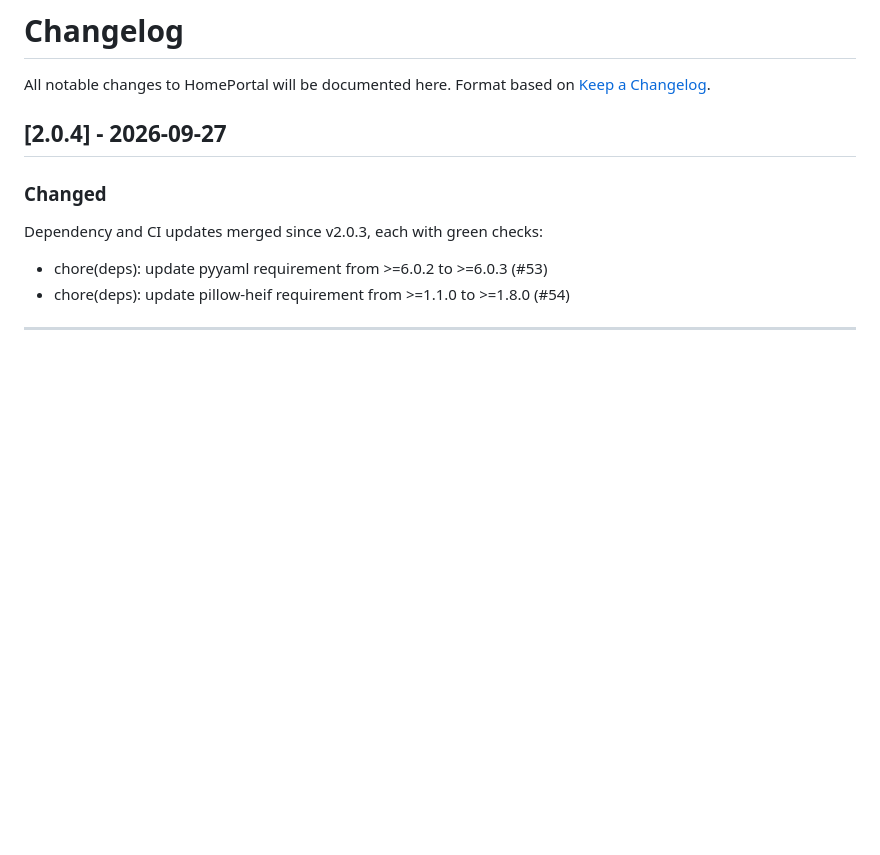
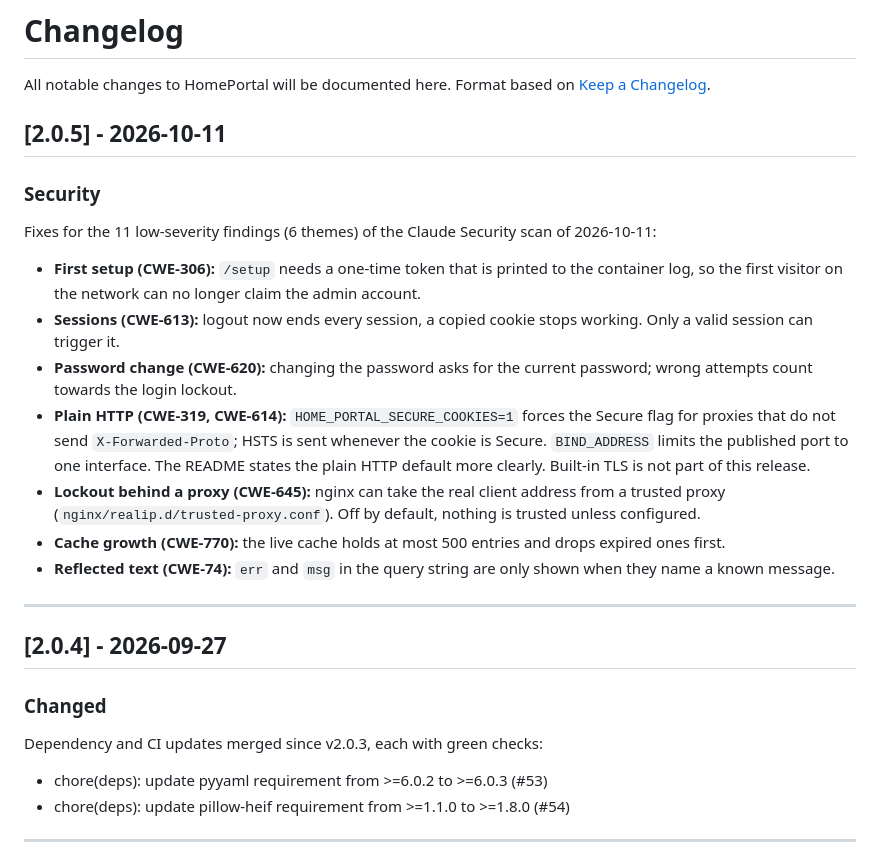
Before and after one commit to 9t29zhmwdh-coder/HomePortal, a Markdown page: CHANGELOG.md, the part around the change. GitHub-like rendering; blank space fills up the shorter version.

Commit message:
chore(release): 2.0.5 with the security scan fixes
Co-Authored-By: Claude Sonnet 5.5 <noreply@anthropic.com>

```diff
--- a/CHANGELOG.md
+++ b/CHANGELOG.md
@@ -2,6 +2,22 @@
 
 All notable changes to HomePortal will be documented here.
 Format based on [Keep a Changelog](https://keepachangelog.com/en/1.0.0/).
+
+## [2.0.5] - 2026-10-11
+
+### Security
+
+Fixes for the 11 low-severity findings (6 themes) of the Claude Security scan of 2026-10-11:
+
+- **First setup (CWE-306):** `/setup` needs a one-time token that is printed to the container log, so the first visitor on the network can no longer claim the admin account.
+- **Sessions (CWE-613):** logout now ends every session, a copied cookie stops working. Only a valid session can trigger it.
+- **Password change (CWE-620):** changing the password asks for the current password; wrong attempts count towards the login lockout.
+- **Plain HTTP (CWE-319, CWE-614):** `HOME_PORTAL_SECURE_COOKIES=1` forces the Secure flag for proxies that do not send `X-Forwarded-Proto`; HSTS is sent whenever the cookie is Secure. `BIND_ADDRESS` limits the published port to one interface. The README states the plain HTTP default more clearly. Built-in TLS is not part of this release.
+- **Lockout behind a proxy (CWE-645):** nginx can take the real client address from a trusted proxy (`nginx/realip.d/trusted-proxy.conf`). Off by default, nothing is trusted unless configured.
+- **Cache growth (CWE-770):** the live cache holds at most 500 entries and drops expired ones first.
+- **Reflected text (CWE-74):** `err` and `msg` in the query string are only shown when they name a known message.
+
+---
 
 ## [2.0.4] - 2026-09-27
 
```
